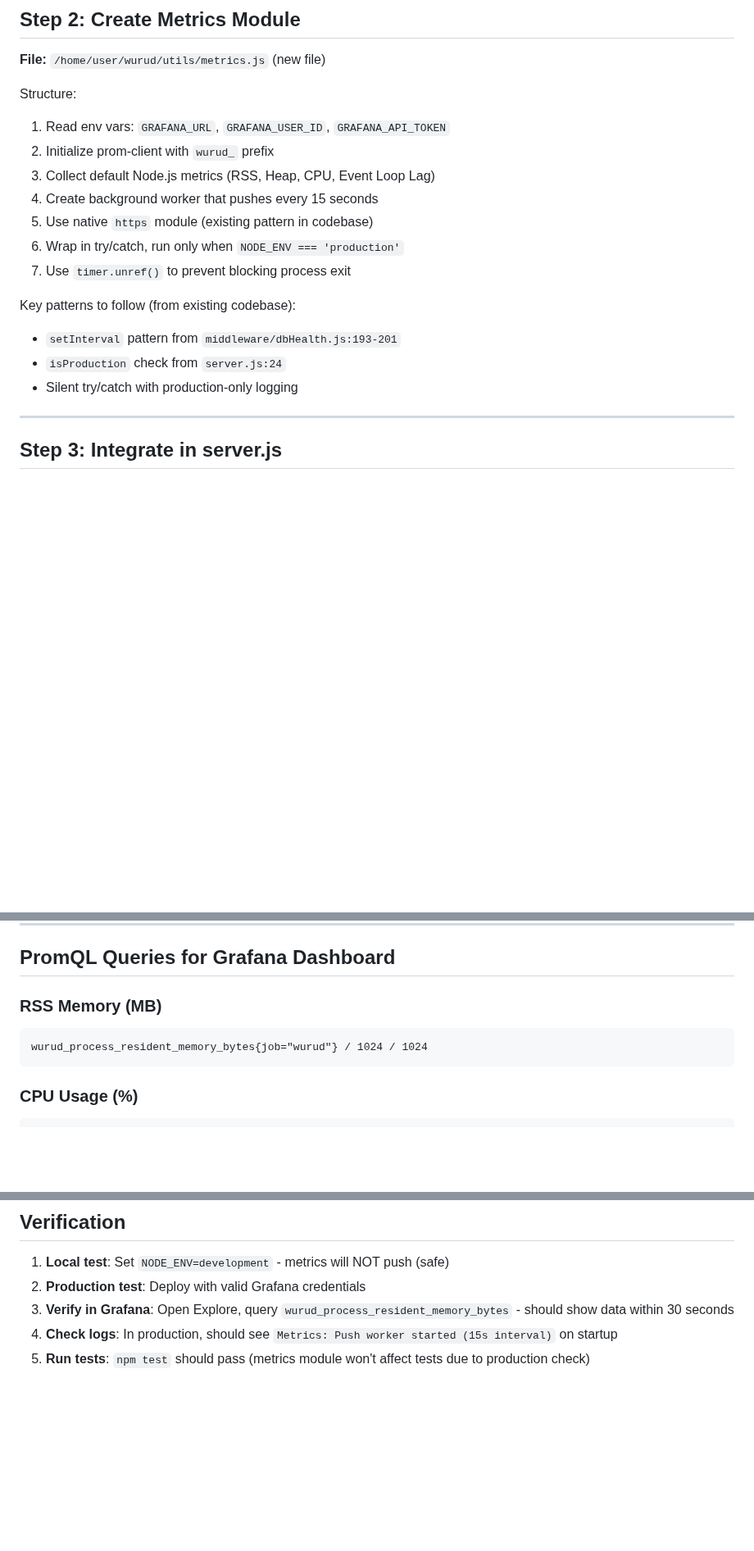
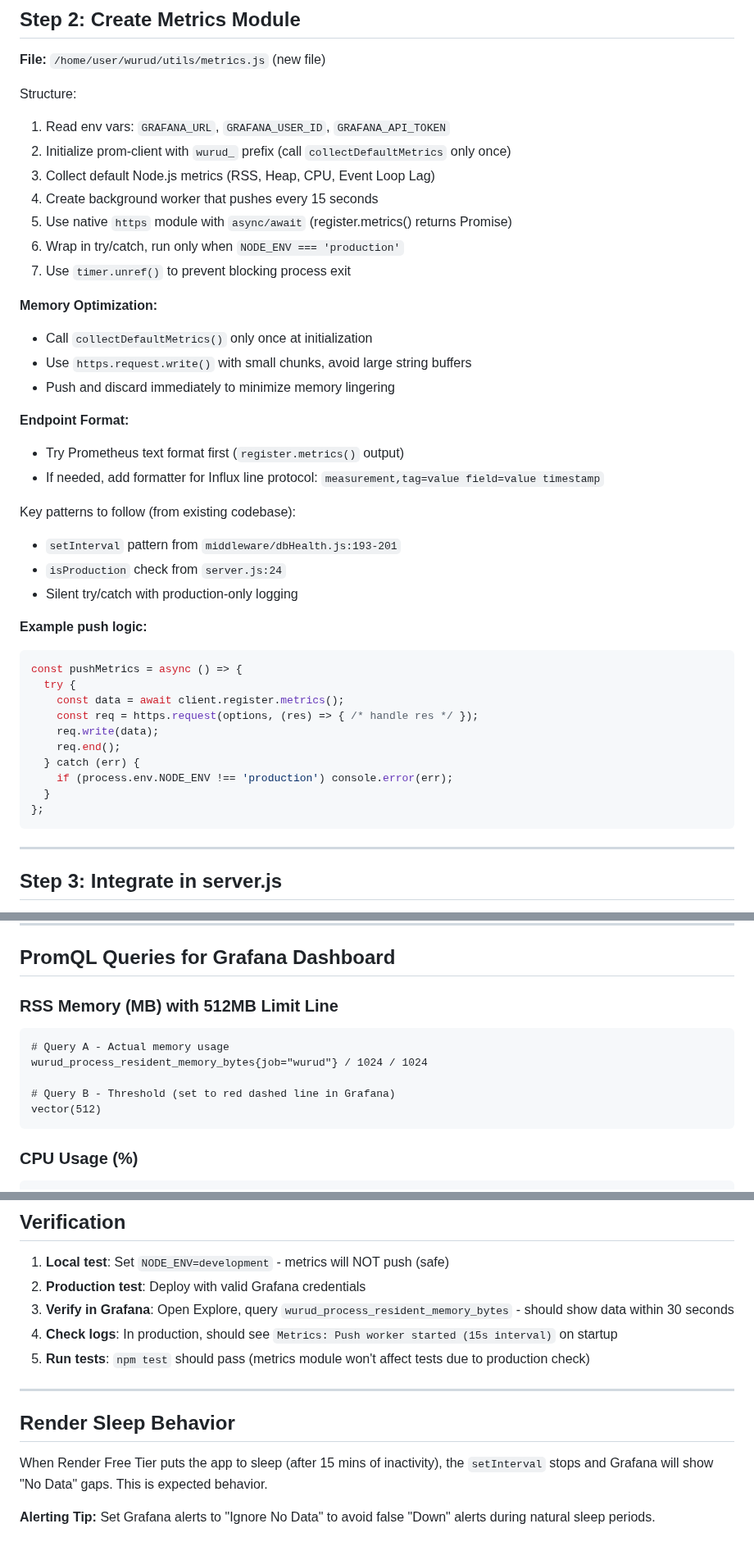
Before and after one commit to Mohamed-AH/wurud, a Markdown page: docs/MONITORING_PLAN.md, 3 parts joined by grey strips. Shown at 82% size. GitHub-like rendering; blank space fills up the shorter version.

Commit message:
Refine monitoring plan with technical feedback
- Add async/await for register.metrics() (Promise-based)
- Add memory optimization notes (single collectDefaultMetrics call)
- Add 512MB threshold line to RSS Memory query
- Add Render sleep behavior documentation
- Add alerting tip for "Ignore No Data" setting

https://claude.ai/code/session_01De3vDFHAUbJXKDhgsNA7du

````diff
--- a/docs/MONITORING_PLAN.md
+++ b/docs/MONITORING_PLAN.md
@@ -34,17 +34,40 @@ Add to dependencies (after line 60):
 
 Structure:
 1. Read env vars: `GRAFANA_URL`, `GRAFANA_USER_ID`, `GRAFANA_API_TOKEN`
-2. Initialize prom-client with `wurud_` prefix
+2. Initialize prom-client with `wurud_` prefix (call `collectDefaultMetrics` only once)
 3. Collect default Node.js metrics (RSS, Heap, CPU, Event Loop Lag)
 4. Create background worker that pushes every 15 seconds
-5. Use native `https` module (existing pattern in codebase)
+5. Use native `https` module with `async/await` (register.metrics() returns Promise)
 6. Wrap in try/catch, run only when `NODE_ENV === 'production'`
 7. Use `timer.unref()` to prevent blocking process exit
+
+**Memory Optimization:**
+- Call `collectDefaultMetrics()` only once at initialization
+- Use `https.request.write()` with small chunks, avoid large string buffers
+- Push and discard immediately to minimize memory lingering
+
+**Endpoint Format:**
+- Try Prometheus text format first (`register.metrics()` output)
+- If needed, add formatter for Influx line protocol: `measurement,tag=value field=value timestamp`
 
 Key patterns to follow (from existing codebase):
 - `setInterval` pattern from `middleware/dbHealth.js:193-201`
 - `isProduction` check from `server.js:24`
 - Silent try/catch with production-only logging
+
+**Example push logic:**
+```javascript
+const pushMetrics = async () => {
+  try {
+    const data = await client.register.metrics();
+    const req = https.request(options, (res) => { /* handle res */ });
+    req.write(data);
+    req.end();
+  } catch (err) {
+    if (process.env.NODE_ENV !== 'production') console.error(err);
+  }
+};
+```
 
 ---
 
@@ -82,9 +105,13 @@ GRAFANA_API_TOKEN=glc_your_api_key_here
 
 ## PromQL Queries for Grafana Dashboard
 
-### RSS Memory (MB)
+### RSS Memory (MB) with 512MB Limit Line
 ```promql
+# Query A - Actual memory usage
 wurud_process_resident_memory_bytes{job="wurud"} / 1024 / 1024
+
+# Query B - Threshold (set to red dashed line in Grafana)
+vector(512)
 ```
 
 ### CPU Usage (%)
@@ -124,3 +151,11 @@ wurud_nodejs_eventloop_lag_seconds{job="wurud"} * 1000
 3. **Verify in Grafana**: Open Explore, query `wurud_process_resident_memory_bytes` - should show data within 30 seconds
 4. **Check logs**: In production, should see `Metrics: Push worker started (15s interval)` on startup
 5. **Run tests**: `npm test` should pass (metrics module won't affect tests due to production check)
+
+---
+
+## Render Sleep Behavior
+
+When Render Free Tier puts the app to sleep (after 15 mins of inactivity), the `setInterval` stops and Grafana will show "No Data" gaps. This is expected behavior.
+
+**Alerting Tip:** Set Grafana alerts to "Ignore No Data" to avoid false "Down" alerts during natural sleep periods.
````
